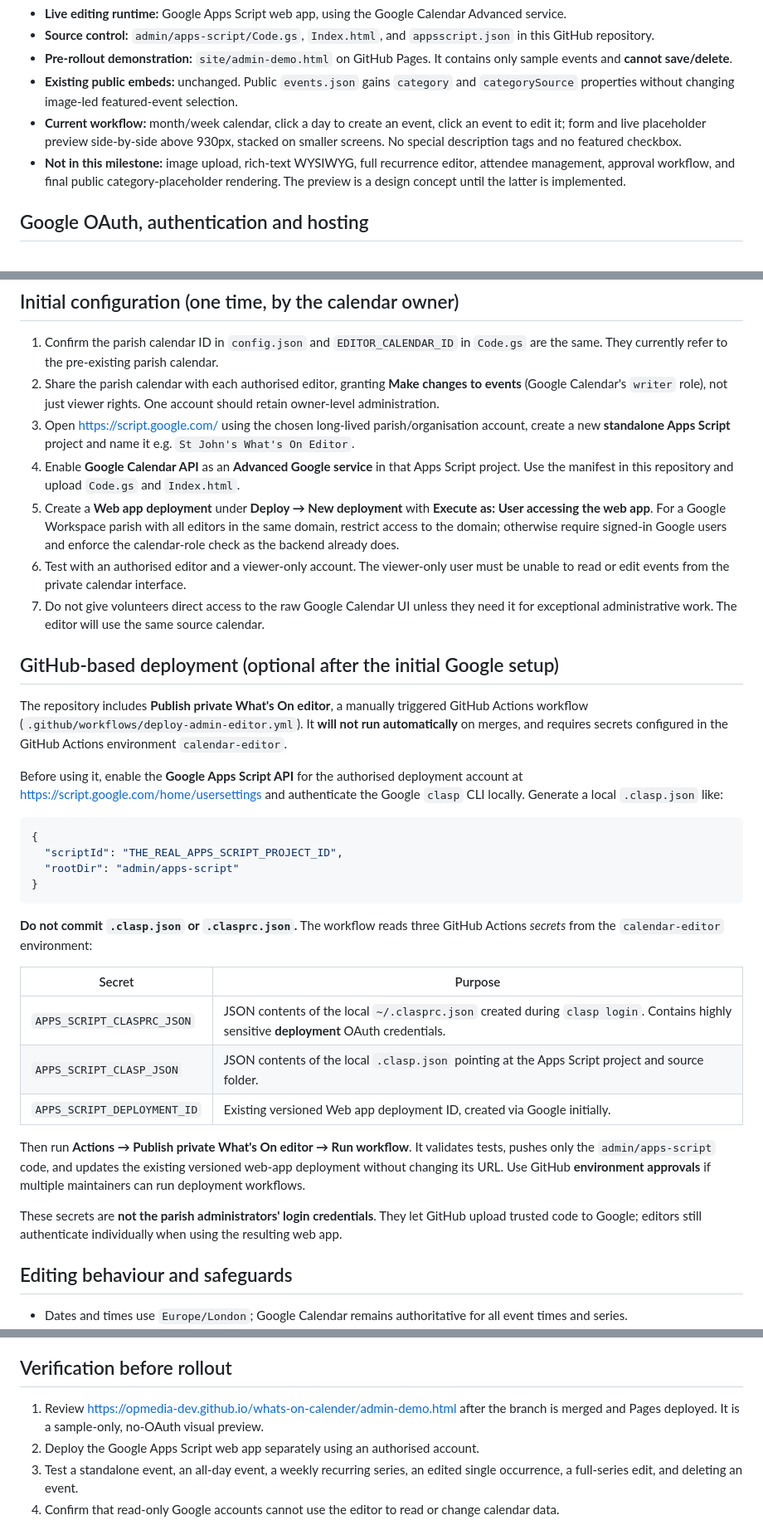
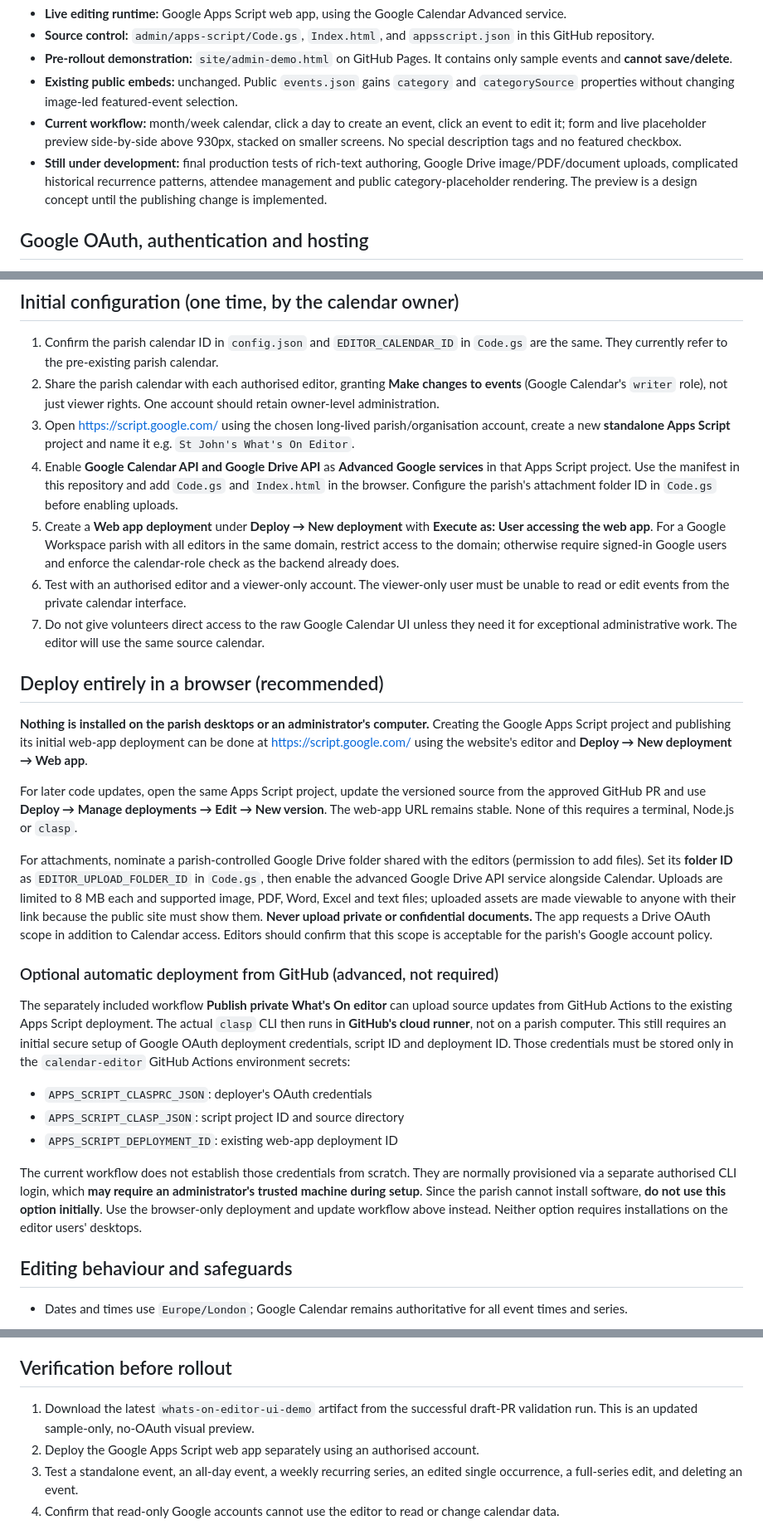
Before and after one commit to opmedia-dev/whats-on-calender, a Markdown page: admin/README.md, 3 parts joined by grey strips. Shown at 83% size. GitHub-like rendering.

Commit message:
Make browser-only Apps Script deployment default and clarify optional cloud-only GitHub deployment and Drive permissions

````diff
--- a/admin/README.md
+++ b/admin/README.md
@@ -7,7 +7,7 @@ This is an **alternative interface for editing the existing St John the Baptist,
 - **Pre-rollout demonstration:** `site/admin-demo.html` on GitHub Pages. It contains only sample events and **cannot save/delete**.
 - **Existing public embeds:** unchanged. Public `events.json` gains `category` and `categorySource` properties without changing image-led featured-event selection.
 - **Current workflow:** month/week calendar, click a day to create an event, click an event to edit it; form and live placeholder preview side-by-side above 930px, stacked on smaller screens. No special description tags and no featured checkbox.
-- **Not in this milestone:** image upload, rich-text WYSIWYG, full recurrence editor, attendee management, approval workflow, and final public category-placeholder rendering. The preview is a design concept until the latter is implemented.
+- **Still under development:** final production tests of rich-text authoring, Google Drive image/PDF/document uploads, complicated historical recurrence patterns, attendee management and public category-placeholder rendering. The preview is a design concept until the publishing change is implemented.
 
 ## Google OAuth, authentication and hosting
 
@@ -30,35 +30,53 @@ Do not set `executeAs` to the deployment owner for a multi-user editor. That wou
 1. Confirm the parish calendar ID in `config.json` and `EDITOR_CALENDAR_ID` in `Code.gs` are the same. They currently refer to the pre-existing parish calendar.
 2. Share the parish calendar with each authorised editor, granting **Make changes to events** (Google Calendar's `writer` role), not just viewer rights. One account should retain owner-level administration.
 3. Open <https://script.google.com/> using the chosen long-lived parish/organisation account, create a new **standalone Apps Script** project and name it e.g. `St John's What's On Editor`.
-4. Enable **Google Calendar API** as an **Advanced Google service** in that Apps Script project. Use the manifest in this repository and upload `Code.gs` and `Index.html`.
+4. Enable **Google Calendar API and Google Drive API** as **Advanced Google services** in that Apps Script project. Use the manifest in this repository and add `Code.gs` and `Index.html` in the browser. Configure the parish's attachment folder ID in `Code.gs` before enabling uploads.
 5. Create a **Web app deployment** under **Deploy → New deployment** with **Execute as: User accessing the web app**. For a Google Workspace parish with all editors in the same domain, restrict access to the domain; otherwise require signed-in Google users and enforce the calendar-role check as the backend already does.
 6. Test with an authorised editor and a viewer-only account. The viewer-only user must be unable to read or edit events from the private calendar interface.
 7. Do not give volunteers direct access to the raw Google Calendar UI unless they need it for exceptional administrative work. The editor will use the same source calendar.
 
-## GitHub-based deployment (optional after the initial Google setup)
+## Deploy entirely in a browser (recommended)
 
-The repository includes **Publish private What's On editor**, a manually triggered GitHub Actions workflow (`.github/workflows/deploy-admin-editor.yml`). It **will not run automatically** on merges, and requires secrets configured in the GitHub Actions environment `calendar-editor`.
+**Nothing is installed on the parish desktops or an administrator's computer.**
+Creating the Google Apps Script project and publishing its initial web-app
+deployment can be done at <https://script.google.com/> using the website's
+editor and **Deploy → New deployment → Web app**.
 
-Before using it, enable the **Google Apps Script API** for the authorised deployment account at <https://script.google.com/home/usersettings> and authenticate the Google `clasp` CLI locally. Generate a local `.clasp.json` like:
+For later code updates, open the same Apps Script project, update the
+versioned source from the approved GitHub PR and use **Deploy → Manage
+deployments → Edit → New version**. The web-app URL remains stable. None
+of this requires a terminal, Node.js or `clasp`.
 
-```json
-{
-  "scriptId": "THE_REAL_APPS_SCRIPT_PROJECT_ID",
-  "rootDir": "admin/apps-script"
-}
-```
+For attachments, nominate a parish-controlled Google Drive folder shared
+with the editors (permission to add files). Set its **folder ID** as
+`EDITOR_UPLOAD_FOLDER_ID` in `Code.gs`, then enable the advanced Google
+Drive API service alongside Calendar. Uploads are limited to 8 MB each and
+supported image, PDF, Word, Excel and text files; uploaded assets are made
+viewable to anyone with their link because the public site must show them.
+**Never upload private or confidential documents.** The app requests a
+Drive OAuth scope in addition to Calendar access. Editors should confirm
+that this scope is acceptable for the parish's Google account policy.
 
-**Do not commit `.clasp.json` or `.clasprc.json`.** The workflow reads three GitHub Actions *secrets* from the `calendar-editor` environment:
+### Optional automatic deployment from GitHub (advanced, not required)
 
-| Secret | Purpose |
-| --- | --- |
-| `APPS_SCRIPT_CLASPRC_JSON` | JSON contents of the local `~/.clasprc.json` created during `clasp login`. Contains highly sensitive **deployment** OAuth credentials. |
-| `APPS_SCRIPT_CLASP_JSON` | JSON contents of the local `.clasp.json` pointing at the Apps Script project and source folder. |
-| `APPS_SCRIPT_DEPLOYMENT_ID` | Existing versioned Web app deployment ID, created via Google initially. |
+The separately included workflow **Publish private What's On editor**
+can upload source updates from GitHub Actions to the existing Apps Script
+deployment. The actual `clasp` CLI then runs in **GitHub's cloud runner**,
+not on a parish computer. This still requires an initial secure setup of
+Google OAuth deployment credentials, script ID and deployment ID. Those
+credentials must be stored only in the `calendar-editor` GitHub Actions
+environment secrets:
 
-Then run **Actions → Publish private What's On editor → Run workflow**. It validates tests, pushes only the `admin/apps-script` code, and updates the existing versioned web-app deployment without changing its URL. Use GitHub **environment approvals** if multiple maintainers can run deployment workflows.
+- `APPS_SCRIPT_CLASPRC_JSON`: deployer's OAuth credentials
+- `APPS_SCRIPT_CLASP_JSON`: script project ID and source directory
+- `APPS_SCRIPT_DEPLOYMENT_ID`: existing web-app deployment ID
 
-These secrets are **not the parish administrators' login credentials**. They let GitHub upload trusted code to Google; editors still authenticate individually when using the resulting web app.
+The current workflow does not establish those credentials from scratch.
+They are normally provisioned via a separate authorised CLI login, which
+**may require an administrator's trusted machine during setup**. Since
+the parish cannot install software, **do not use this option initially**.
+Use the browser-only deployment and update workflow above instead.
+Neither option requires installations on the editor users' desktops.
 
 ## Editing behaviour and safeguards
 
@@ -74,7 +92,7 @@ These secrets are **not the parish administrators' login credentials**. They let
 
 ## Verification before rollout
 
-1. Review <https://opmedia-dev.github.io/whats-on-calender/admin-demo.html> after the branch is merged and Pages deployed. It is a sample-only, no-OAuth visual preview.
+1. Download the latest `whats-on-editor-ui-demo` artifact from the successful draft-PR validation run. This is an updated sample-only, no-OAuth visual preview.
 2. Deploy the Google Apps Script web app separately using an authorised account.
 3. Test a standalone event, an all-day event, a weekly recurring series, an edited single occurrence, a full-series edit, and deleting an event.
 4. Confirm that read-only Google accounts cannot use the editor to read or change calendar data.
````
